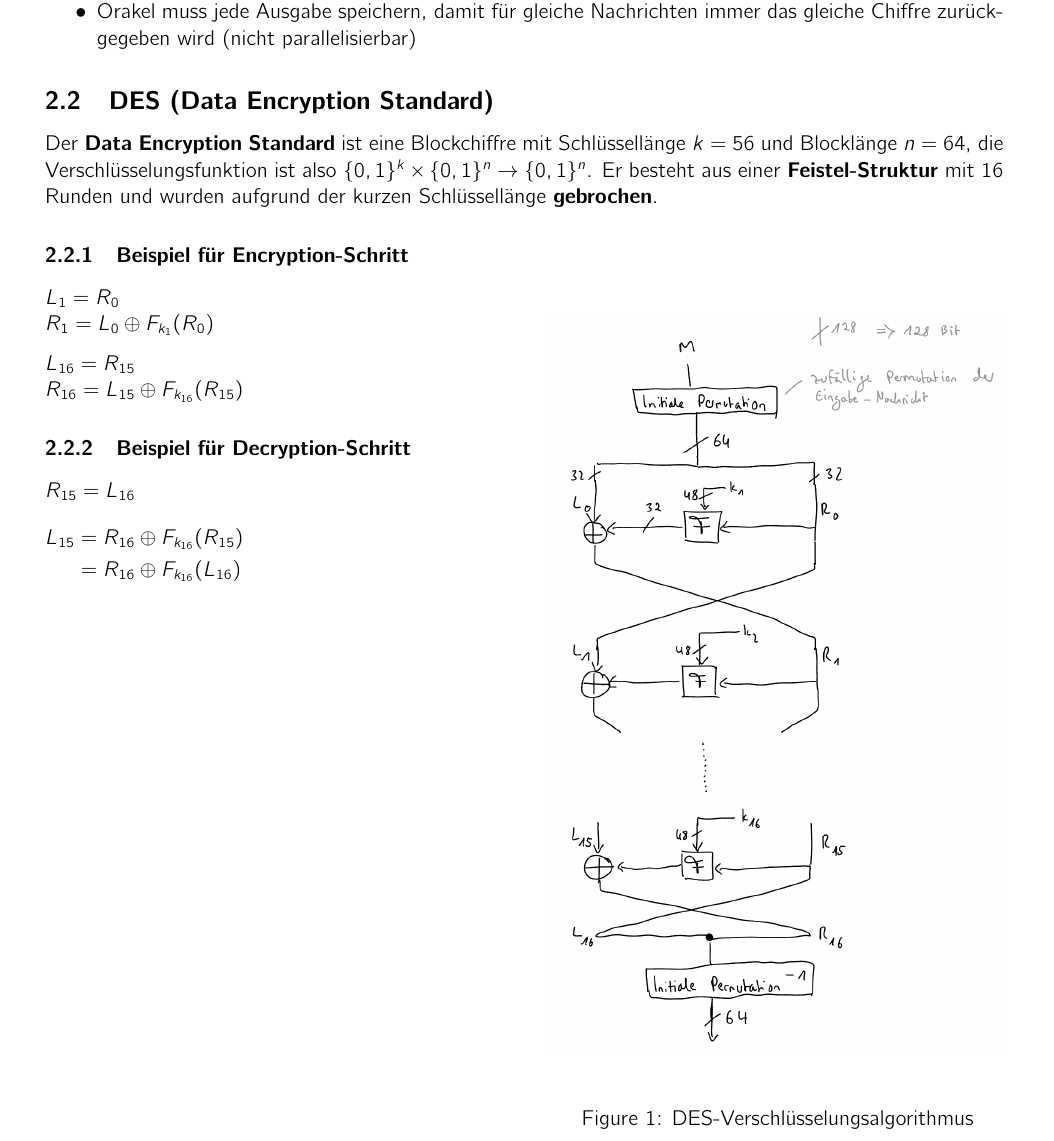
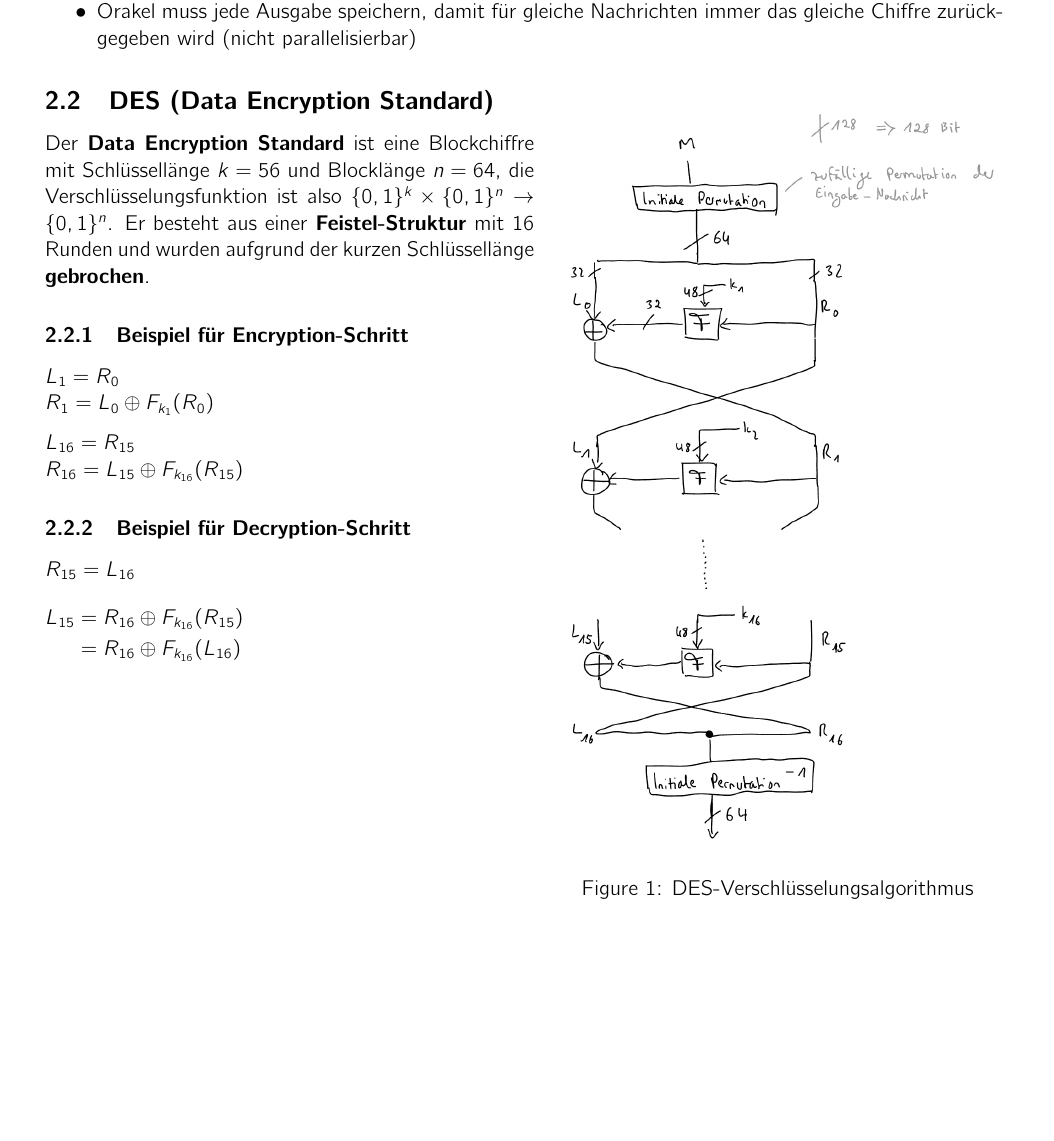
Before and after one commit to nilslambertz/kit-zusammenfassungen, a LaTeX document (SymmetrischeVerschlüsselungsverfahren.tex): part of page 3 of 3, cut so that both start at the same text, the shorter picture padded with empty space. Compiled offline with pdfLaTeX.

Commit message:
fix figure margins

```diff
--- a/SymmetrischeVerschlüsselungsverfahren.tex
+++ b/SymmetrischeVerschlüsselungsverfahren.tex
@@ -71,16 +71,14 @@ Eine \highlight{Ideal Cipher} (IC) ist eine (Über-)Idealisierung einer Blockchi
   \item{Orakel muss jede Ausgabe speichern, damit für gleiche Nachrichten immer das gleiche Chiffre zurückgegeben wird (nicht parallelisierbar)}
 \end{itemize}
 
+\begin{wrapfigure}{r}{9cm}
+  \vspace*{-1cm}
+  \centering
+  \includegraphics[width=9cm]{images/des_struktur.png}
+  \caption{DES-Verschlüsselungsalgorithmus}
+\end{wrapfigure}
 \subsection{DES (Data Encryption Standard)}
 Der \textbf{Data Encryption Standard} ist eine Blockchiffre mit Schlüssellänge $k = 56$ und Blocklänge $n = 64$, die Verschlüsselungsfunktion ist also $\{0, 1\}^k \times \{0, 1\}^n \rightarrow \{0, 1\}^n$. Er besteht aus einer \textbf{Feistel-Struktur} mit 16 Runden und wurden aufgrund der kurzen Schlüssellänge \textbf{gebrochen}.
-
-
-\begin{wrapfigure}{r}{9cm}
-  \begin{centering}
-    \includegraphics[width=9cm]{images/des_struktur.png}
-  \end{centering}
-  \caption{DES-Verschlüsselungsalgorithmus}
-\end{wrapfigure}
 \subsubsection{Beispiel für Encryption-Schritt}
 $L_1 = R_0$\\
 $R_1 = L_0 \oplus F_{k_1}(R_0)$\par
```
Also changed, not shown: pdfs/SymmetrischeVerschlüsselungsverfahren.pdf.
